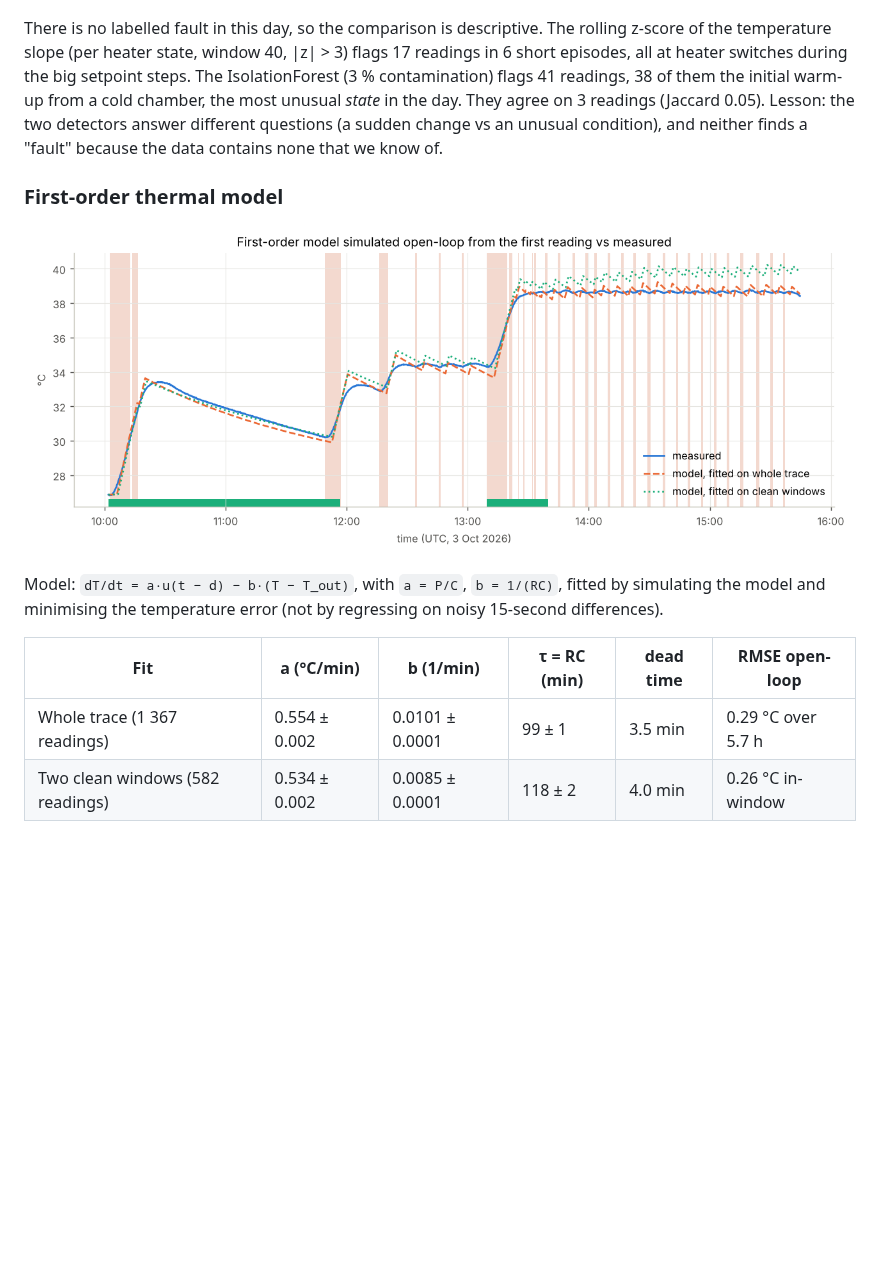
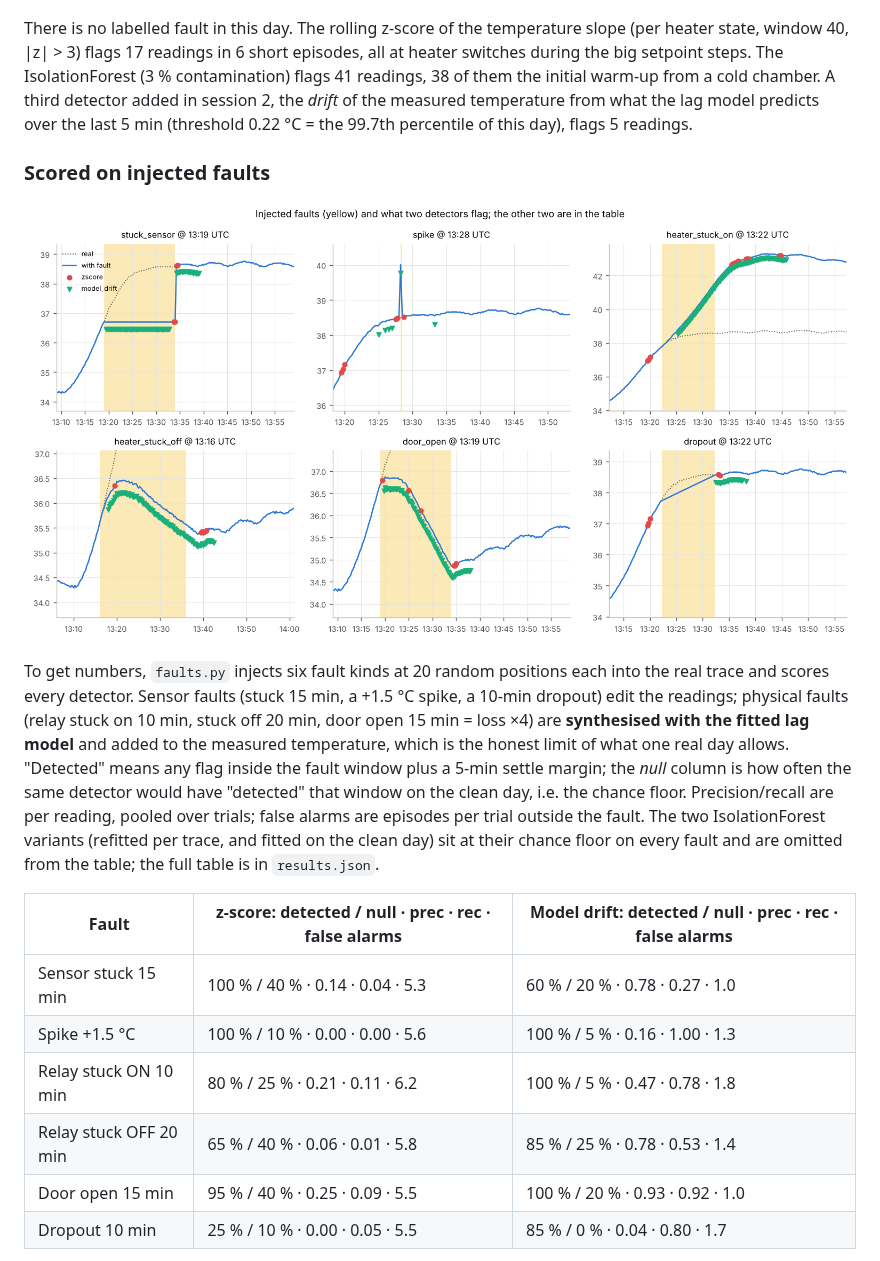
Before and after one commit to Mariam-zeqred/incubator-telemetry-analysis, a Markdown page: README.md, the part around one of its changes. GitHub-like rendering; blank space fills up the shorter version.

```diff
--- a/README.md
+++ b/README.md
@@ -68,22 +101,33 @@ produced the 1.4 °C overshoot; the later steps, driven by short pulses, did not
 ![anomalies](figures/04_anomalies.png)
 
-There is no labelled fault in this day, so the comparison is descriptive. The rolling
-z-score of the temperature slope (per heater state, window 40, |z| > 3) flags 17 readings in
-6 short episodes, all at heater switches during the big setpoint steps. The IsolationForest
-(3 % contamination) flags 41 readings, 38 of them the initial warm-up from a cold chamber,
-the most unusual *state* in the day. They agree on 3 readings (Jaccard 0.05). Lesson: the two
-detectors answer different questions (a sudden change vs an unusual condition), and
-neither finds a "fault" because the data contains none that we know of.
+There is no labelled fault in this day. The rolling z-score of the temperature slope (per
+heater state, window 40, |z| > 3) flags 17 readings in 6 short episodes, all at heater
+switches during the big setpoint steps. The IsolationForest (3 % contamination) flags 41
+readings, 38 of them the initial warm-up from a cold chamber. A third detector added in
+session 2, the *drift* of the measured temperature from what the lag model predicts over the
+last 5 min (threshold 0.22 °C = the 99.7th percentile of this day), flags 5 readings.
 
-### First-order thermal model
-![model fit](figures/05_model_fit.png)
+### Scored on injected faults
+![faults](figures/08_faults.png)
 
-Model: `dT/dt = a·u(t − d) − b·(T − T_out)`, with `a = P/C`, `b = 1/(RC)`, fitted by
-simulating the model and minimising the temperature error (not by regressing on noisy
-15-second differences).
+To get numbers, `faults.py` injects six fault kinds at 20 random positions each into the
+real trace and scores every detector. Sensor faults (stuck 15 min, a +1.5 °C spike, a 10-min
+dropout) edit the readings; physical faults (relay stuck on 10 min, stuck off 20 min, door
+open 15 min = loss ×4) are **synthesised with the fitted lag model** and added to the measured
+temperature, which is the honest limit of what one real day allows. "Detected" means any
+flag inside the fault window plus a 5-min settle margin; the *null* column is how often the
+same detector would have "detected" that window on the clean day, i.e. the chance floor.
+Precision/recall are per reading, pooled over trials; false alarms are episodes per trial
+outside the fault. The two IsolationForest variants (refitted per trace, and fitted on the
+clean day) sit at their chance floor on every fault and are omitted from the table; the
+full table is in `results.json`.
 
-| Fit | a (°C/min) | b (1/min) | τ = RC (min) | dead time | RMSE open-loop |
-|---|---|---|---|---|---|
-| Whole trace (1 367 readings) | 0.554 ± 0.002 | 0.0101 ± 0.0001 | 99 ± 1 | 3.5 min | 0.29 °C over 5.7 h |
-| Two clean windows (582 readings) | 0.534 ± 0.002 | 0.0085 ± 0.0001 | 118 ± 2 | 4.0 min | 0.26 °C in-window |
+| Fault | z-score: detected / null · prec · rec · false alarms | Model drift: detected / null · prec · rec · false alarms |
+|---|---|---|
+| Sensor stuck 15 min | 100 % / 40 % · 0.14 · 0.04 · 5.3 | 60 % / 20 % · 0.78 · 0.27 · 1.0 |
+| Spike +1.5 °C | 100 % / 10 % · 0.00 · 0.00 · 5.6 | 100 % / 5 % · 0.16 · 1.00 · 1.3 |
+| Relay stuck ON 10 min | 80 % / 25 % · 0.21 · 0.11 · 6.2 | 100 % / 5 % · 0.47 · 0.78 · 1.8 |
+| Relay stuck OFF 20 min | 65 % / 40 % · 0.06 · 0.01 · 5.8 | 85 % / 25 % · 0.78 · 0.53 · 1.4 |
+| Door open 15 min | 95 % / 40 % · 0.25 · 0.09 · 5.5 | 100 % / 20 % · 0.93 · 0.92 · 1.0 |
+| Dropout 10 min | 25 % / 10 % · 0.00 · 0.05 · 5.5 | 85 % / 0 % · 0.04 · 0.80 · 1.7 |
 
```
Also changed, not shown: other parts of README.md (+83 -29 lines), TODO.md (+18 -21 lines), WALKTHROUGH.md (+44 -44 lines), figures/09_humidity.png (added), 8 other files.
